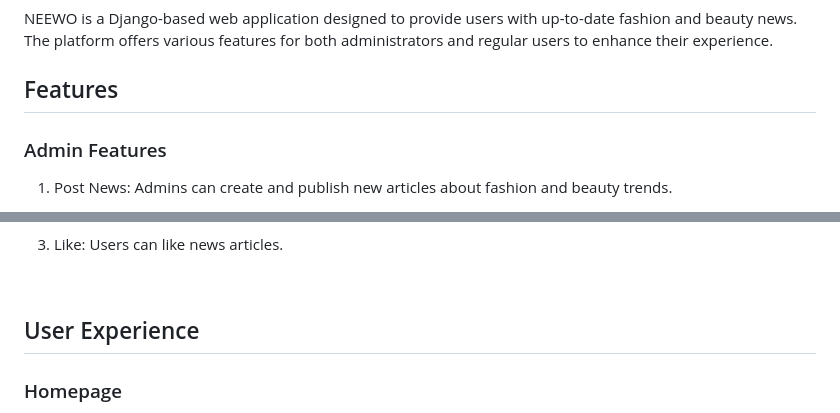
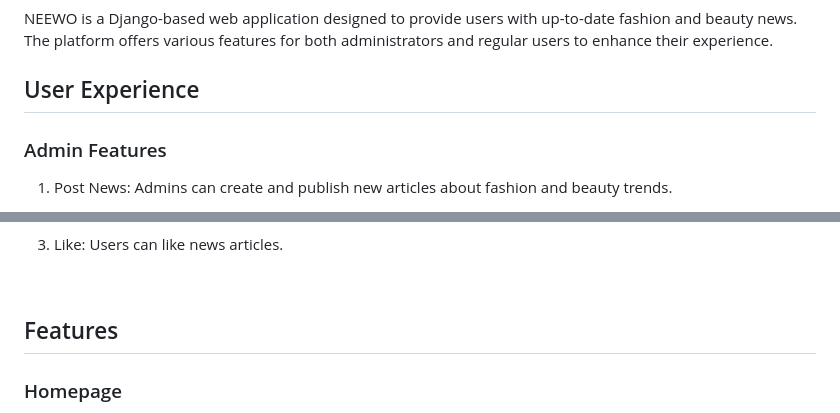
Before and after one commit to AsliKaradas/news-ontime, a Markdown page: README.md, 2 parts joined by grey strips. GitHub-like rendering.

```diff
--- a/README.md
+++ b/README.md
@@ -13,7 +13,7 @@ NEEWO is a Django-based web application designed to provide users with up-to-dat
 
 
 <br>
-<h2>Features</h2>
+<h2>User Experience</h2>
 
 <h3>Admin Features</h3>
 
@@ -44,7 +44,7 @@ NEEWO is a Django-based web application designed to provide users with up-to-dat
 
  3. Like: Users can like news articles.<br>
 <br>
-<h2>User Experience</h2>
+<h2>Features</h2>
 
 <h3>Homepage<br></h3>
 The homepage of NEEWO showcases a dynamic news list, displaying the latest articles along with their associated images. Each news item includes a link to the detailed article page and indicates the category of the post. This structured layout ensures that users can quickly access the most recent and relevant fashion and beauty news.
```
